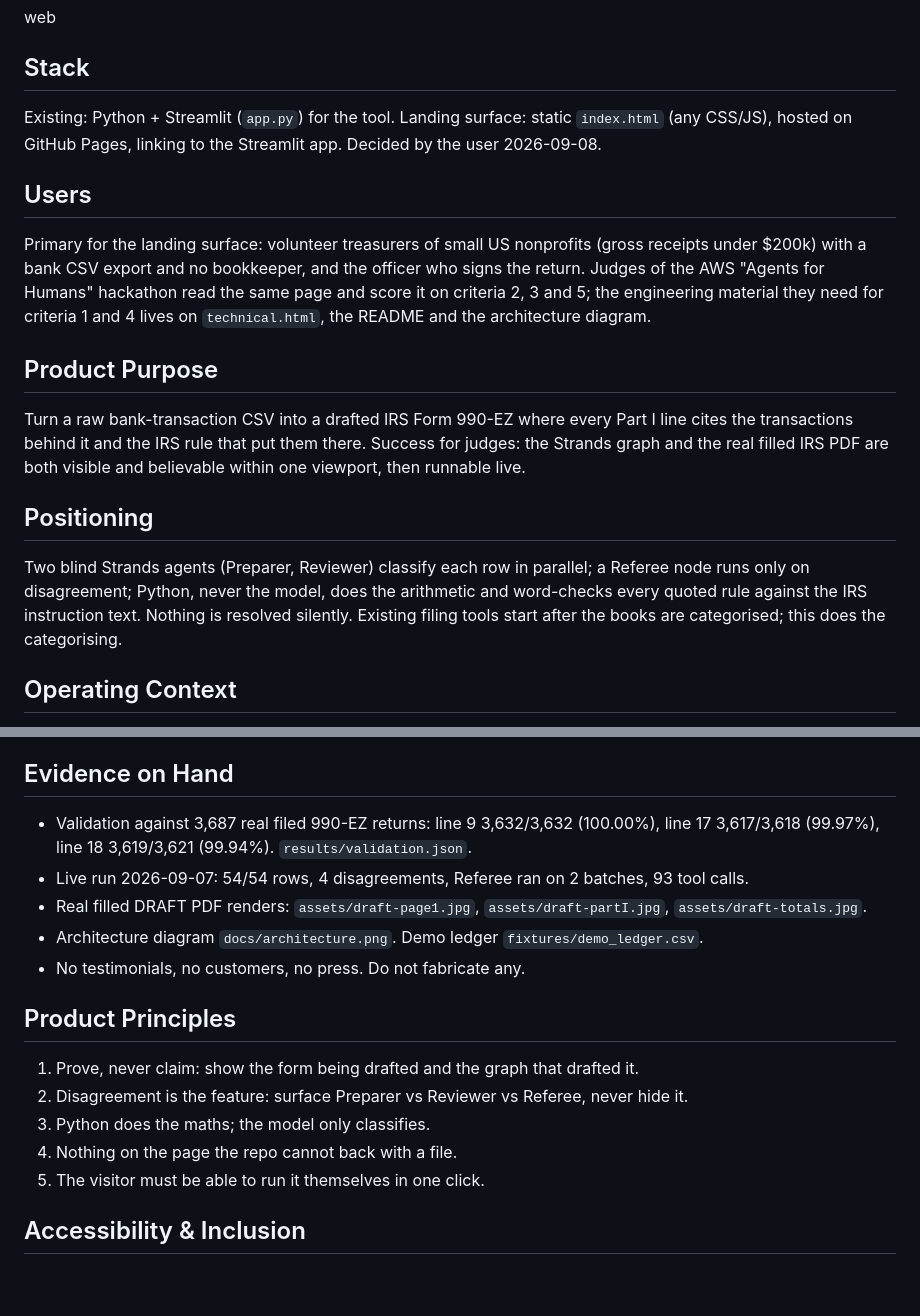
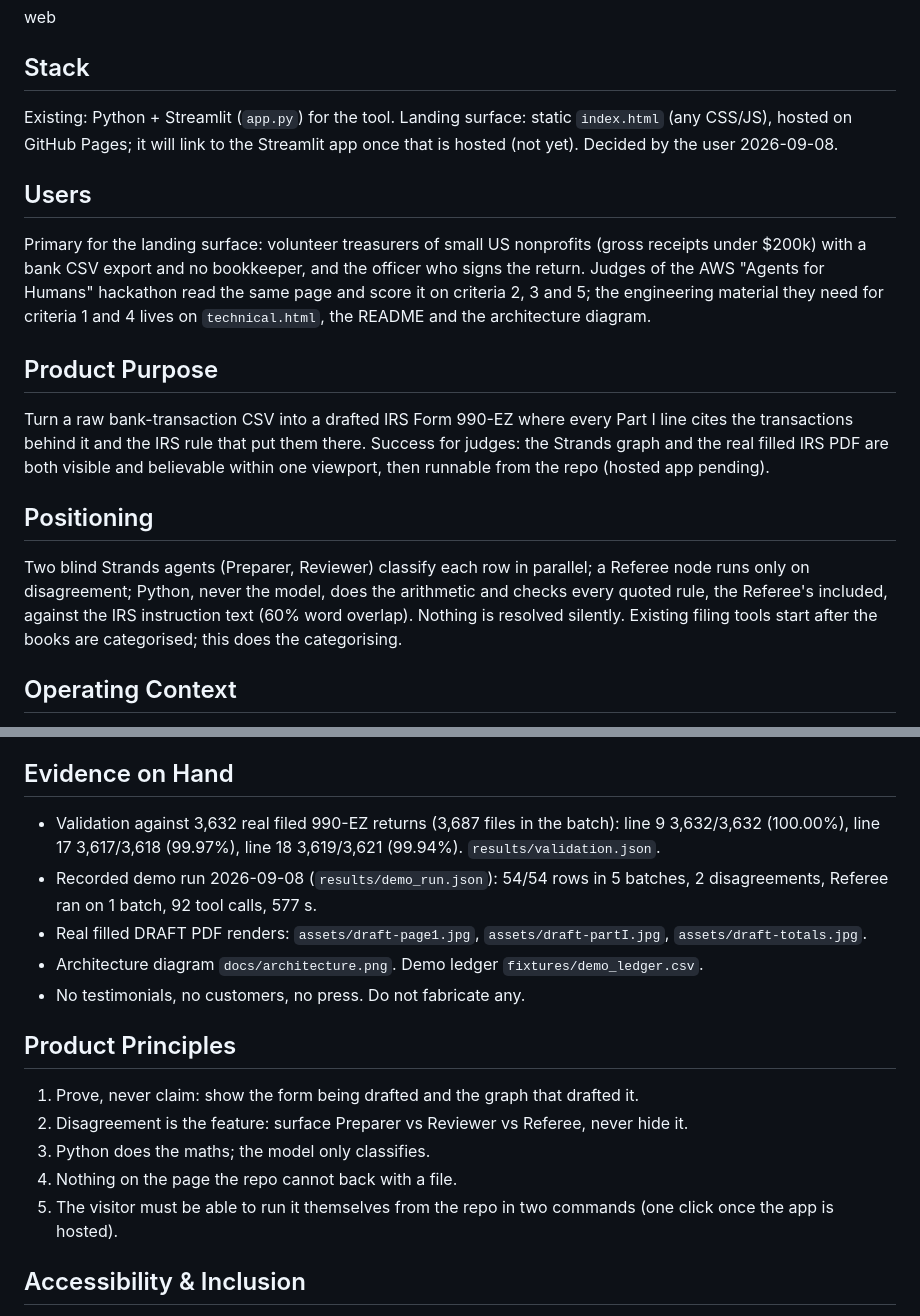
Before and after one commit to ishal1410/ninetyninety, a Markdown page: PRODUCT.md, 2 parts joined by grey strips. Drawn GitHub-style; blank space fills up the shorter version.

```diff
--- a/PRODUCT.md
+++ b/PRODUCT.md
@@ -7,16 +7,16 @@
 web
 
 ## Stack
-Existing: Python + Streamlit (`app.py`) for the tool. Landing surface: static `index.html` (any CSS/JS), hosted on GitHub Pages, linking to the Streamlit app. Decided by the user 2026-09-08.
+Existing: Python + Streamlit (`app.py`) for the tool. Landing surface: static `index.html` (any CSS/JS), hosted on GitHub Pages; it will link to the Streamlit app once that is hosted (not yet). Decided by the user 2026-09-08.
 
 ## Users
 Primary for the landing surface: volunteer treasurers of small US nonprofits (gross receipts under $200k) with a bank CSV export and no bookkeeper, and the officer who signs the return. Judges of the AWS "Agents for Humans" hackathon read the same page and score it on criteria 2, 3 and 5; the engineering material they need for criteria 1 and 4 lives on `technical.html`, the README and the architecture diagram.
 
 ## Product Purpose
-Turn a raw bank-transaction CSV into a drafted IRS Form 990-EZ where every Part I line cites the transactions behind it and the IRS rule that put them there. Success for judges: the Strands graph and the real filled IRS PDF are both visible and believable within one viewport, then runnable live.
+Turn a raw bank-transaction CSV into a drafted IRS Form 990-EZ where every Part I line cites the transactions behind it and the IRS rule that put them there. Success for judges: the Strands graph and the real filled IRS PDF are both visible and believable within one viewport, then runnable from the repo (hosted app pending).
 
 ## Positioning
-Two blind Strands agents (Preparer, Reviewer) classify each row in parallel; a Referee node runs only on disagreement; Python, never the model, does the arithmetic and word-checks every quoted rule against the IRS instruction text. Nothing is resolved silently. Existing filing tools start after the books are categorised; this does the categorising.
+Two blind Strands agents (Preparer, Reviewer) classify each row in parallel; a Referee node runs only on disagreement; Python, never the model, does the arithmetic and checks every quoted rule, the Referee's included, against the IRS instruction text (60% word overlap). Nothing is resolved silently. Existing filing tools start after the books are categorised; this does the categorising.
 
 ## Operating Context
 Judges open the Devpost entry, the repo README, the demo video, and the live URL. Treasurers upload `date, description, amount` CSV, wait several minutes (Gemini free tier, batches of 12), read the draft, download the PDF.
@@ -34,8 +34,8 @@ Judges open the Devpost entry, the repo README, the demo video, and the live URL
 Name: NinetyNinety. No logo. No fixed palette or type (v1-v6 all rejected; none is binding). Voice: plain, factual, no hype.
 
 ## Evidence on Hand
-- Validation against 3,687 real filed 990-EZ returns: line 9 3,632/3,632 (100.00%), line 17 3,617/3,618 (99.97%), line 18 3,619/3,621 (99.94%). `results/validation.json`.
-- Live run 2026-09-07: 54/54 rows, 4 disagreements, Referee ran on 2 batches, 93 tool calls.
+- Validation against 3,632 real filed 990-EZ returns (3,687 files in the batch): line 9 3,632/3,632 (100.00%), line 17 3,617/3,618 (99.97%), line 18 3,619/3,621 (99.94%). `results/validation.json`.
+- Recorded demo run 2026-09-08 (`results/demo_run.json`): 54/54 rows in 5 batches, 2 disagreements, Referee ran on 1 batch, 92 tool calls, 577 s.
 - Real filled DRAFT PDF renders: `assets/draft-page1.jpg`, `assets/draft-partI.jpg`, `assets/draft-totals.jpg`.
 - Architecture diagram `docs/architecture.png`. Demo ledger `fixtures/demo_ledger.csv`.
 - No testimonials, no customers, no press. Do not fabricate any.
@@ -45,7 +45,7 @@ Name: NinetyNinety. No logo. No fixed palette or type (v1-v6 all rejected; none
 2. Disagreement is the feature: surface Preparer vs Reviewer vs Referee, never hide it.
 3. Python does the maths; the model only classifies.
 4. Nothing on the page the repo cannot back with a file.
-5. The visitor must be able to run it themselves in one click.
+5. The visitor must be able to run it themselves from the repo in two commands (one click once the app is hosted).
 
 ## Accessibility & Inclusion
 Judges may review on laptops at 1280-1600 wide and on phones. Keyboard-reachable CTA, real text (no text in images) for the proof numbers.
```
Also changed, not shown: README.md (+9 -9 lines), docs/architecture.png, 11 other files.
